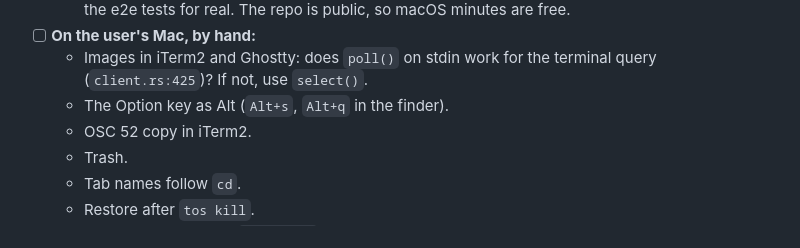
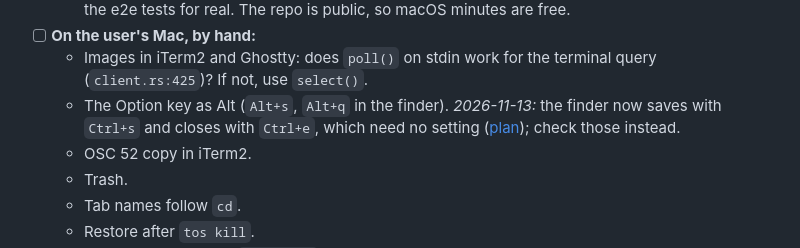
Before and after one commit to hugegene/termos, a Markdown page: docs/plans/2026-11-09-macos-support.md, the part around the change. Drawn GitHub-style.

```diff
--- a/docs/plans/2026-11-09-macos-support.md
+++ b/docs/plans/2026-11-09-macos-support.md
@@ -98,7 +98,8 @@ Today, step 1 reads `/proc/4242/cwd`, which doesn't exist on macOS. The tab fall
 - [ ] **On the user's Mac, by hand:**
   - Images in iTerm2 and Ghostty: does `poll()` on stdin work for the terminal query (`client.rs:425`)? If not,
     use `select()`.
-  - The Option key as Alt (`Alt+s`, `Alt+q` in the finder).
+  - The Option key as Alt (`Alt+s`, `Alt+q` in the finder). *2026-11-13:* the finder now saves with `Ctrl+s` and
+    closes with `Ctrl+e`, which need no setting ([plan](2026-11-13-editor-save-keys.md)); check those instead.
   - OSC 52 copy in iTerm2.
   - Trash.
   - Tab names follow `cd`.
```
Also changed, not shown: README.md (+10 -6 lines), docs/findings/2026-11-13-editor-keys.md (added, +123 -0 lines), docs/plans/2026-11-13-editor-save-keys.md (added, +154 -0 lines), docs/images/demo-short.gif, 13 other files.
